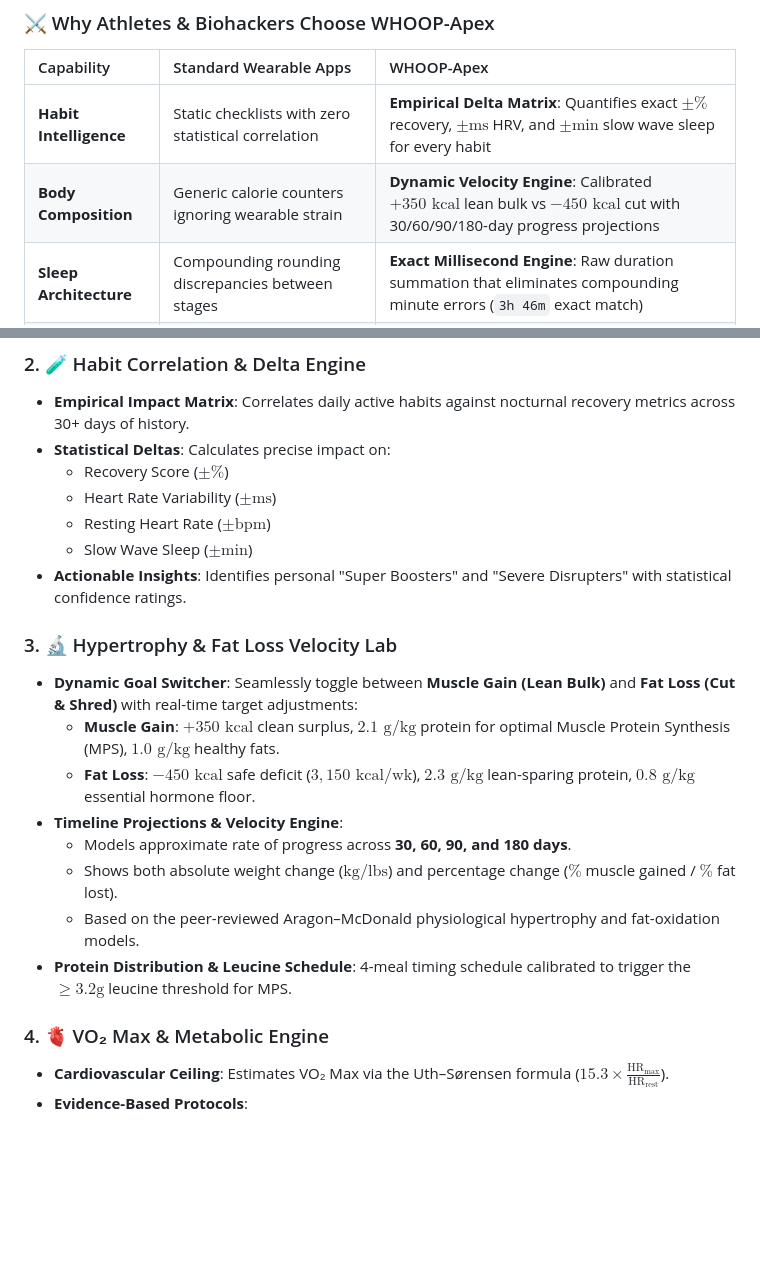
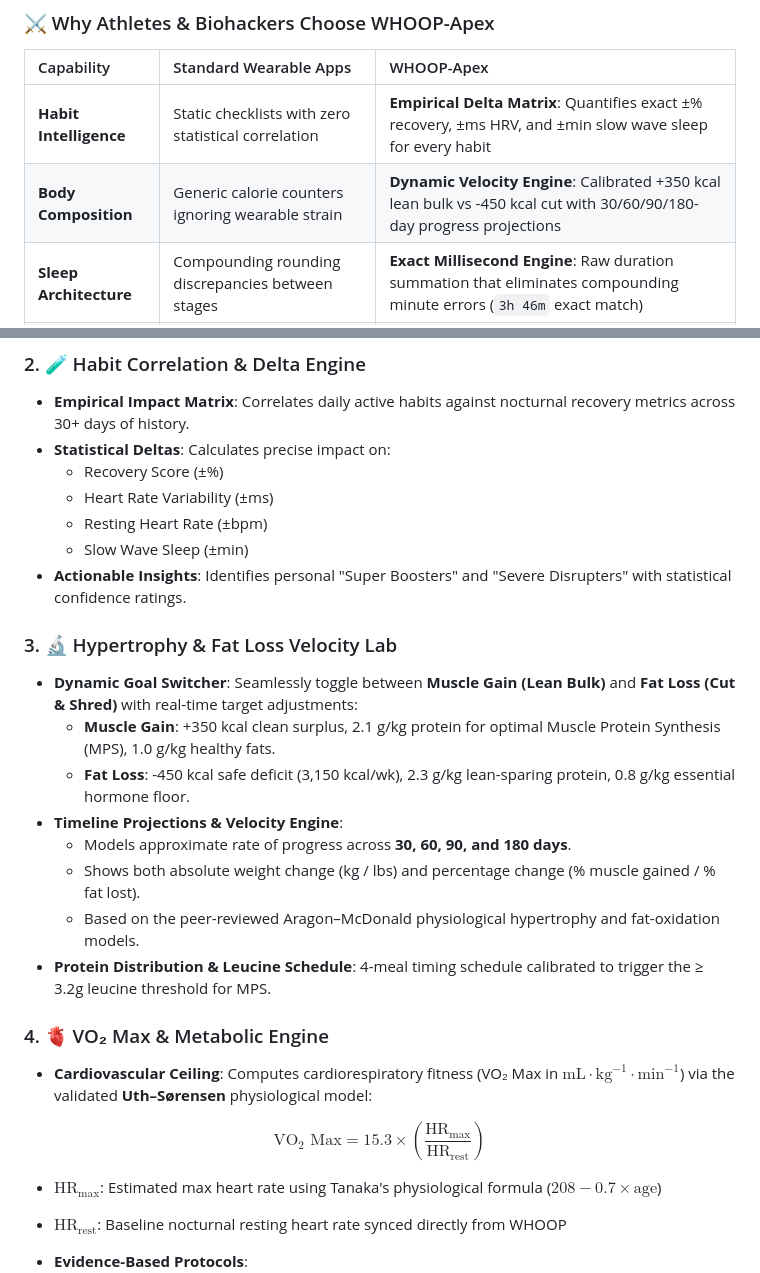
Before and after one commit to Hruthik9/Whoop-Apex, a Markdown page: README.md, 2 parts joined by grey strips. Drawn GitHub-style; blank space fills up the shorter version.

Commit message:
docs: format VO2 Max formula using compiled MathJax block and clean typography

```diff
--- a/README.md
+++ b/README.md
@@ -44,8 +44,8 @@ Most fitness trackers leave you with unanswered questions:
 
 | Capability | Standard Wearable Apps | WHOOP-Apex |
 | :--- | :--- | :--- |
-| **Habit Intelligence** | Static checklists with zero statistical correlation | **Empirical Delta Matrix**: Quantifies exact $\pm\%$ recovery, $\pm\text{ms}$ HRV, and $\pm\text{min}$ slow wave sleep for every habit |
-| **Body Composition** | Generic calorie counters ignoring wearable strain | **Dynamic Velocity Engine**: Calibrated $+350\text{ kcal}$ lean bulk vs $-450\text{ kcal}$ cut with 30/60/90/180-day progress projections |
+| **Habit Intelligence** | Static checklists with zero statistical correlation | **Empirical Delta Matrix**: Quantifies exact ±% recovery, ±ms HRV, and ±min slow wave sleep for every habit |
+| **Body Composition** | Generic calorie counters ignoring wearable strain | **Dynamic Velocity Engine**: Calibrated +350 kcal lean bulk vs -450 kcal cut with 30/60/90/180-day progress projections |
 | **Sleep Architecture** | Compounding rounding discrepancies between stages | **Exact Millisecond Engine**: Raw duration summation that eliminates compounding minute errors (`3h 46m` exact match) |
 | **Cardio Ceiling** | Vague cardiovascular load scores | **VO₂ Max & Protocols**: Uth–Sørensen calculation with Norwegian 4x4 and Zone 2 polarized training plans |
 | **Data Privacy** | Cloud telemetry, third-party trackers, ad monetization | **100% Sovereign & Local**: Zero external tracking, zero cloud telemetry, self-hosted on your machine |
@@ -72,24 +72,32 @@ Designed with an ultra-minimalist, distraction-free interface inspired by profes
 ### 2. 🧪 Habit Correlation & Delta Engine
 - **Empirical Impact Matrix**: Correlates daily active habits against nocturnal recovery metrics across 30+ days of history.
 - **Statistical Deltas**: Calculates precise impact on:
-  - Recovery Score ($\pm \%$)
-  - Heart Rate Variability ($\pm \text{ms}$)
-  - Resting Heart Rate ($\pm \text{bpm}$)
-  - Slow Wave Sleep ($\pm \text{min}$)
+  - Recovery Score (±%)
+  - Heart Rate Variability (±ms)
+  - Resting Heart Rate (±bpm)
+  - Slow Wave Sleep (±min)
 - **Actionable Insights**: Identifies personal "Super Boosters" and "Severe Disrupters" with statistical confidence ratings.
 
 ### 3. 🔬 Hypertrophy & Fat Loss Velocity Lab
 - **Dynamic Goal Switcher**: Seamlessly toggle between **Muscle Gain (Lean Bulk)** and **Fat Loss (Cut & Shred)** with real-time target adjustments:
-  - **Muscle Gain**: $+350\text{ kcal}$ clean surplus, $2.1\text{ g/kg}$ protein for optimal Muscle Protein Synthesis (MPS), $1.0\text{ g/kg}$ healthy fats.
-  - **Fat Loss**: $-450\text{ kcal}$ safe deficit ($3,150\text{ kcal/wk}$), $2.3\text{ g/kg}$ lean-sparing protein, $0.8\text{ g/kg}$ essential hormone floor.
+  - **Muscle Gain**: +350 kcal clean surplus, 2.1 g/kg protein for optimal Muscle Protein Synthesis (MPS), 1.0 g/kg healthy fats.
+  - **Fat Loss**: -450 kcal safe deficit (3,150 kcal/wk), 2.3 g/kg lean-sparing protein, 0.8 g/kg essential hormone floor.
 - **Timeline Projections & Velocity Engine**:
   - Models approximate rate of progress across **30, 60, 90, and 180 days**.
-  - Shows both absolute weight change ($\text{kg} / \text{lbs}$) and percentage change ($\%$ muscle gained / $\%$ fat lost).
+  - Shows both absolute weight change (kg / lbs) and percentage change (% muscle gained / % fat lost).
   - Based on the peer-reviewed Aragon–McDonald physiological hypertrophy and fat-oxidation models.
-- **Protein Distribution & Leucine Schedule**: 4-meal timing schedule calibrated to trigger the $\ge 3.2\text{g}$ leucine threshold for MPS.
+- **Protein Distribution & Leucine Schedule**: 4-meal timing schedule calibrated to trigger the ≥ 3.2g leucine threshold for MPS.
 
 ### 4. 🫀 VO₂ Max & Metabolic Engine
-- **Cardiovascular Ceiling**: Estimates VO₂ Max via the Uth–Sørensen formula ($15.3 \times \frac{\text{HR}_{\text{max}}}{\text{HR}_{\text{rest}}}$).
+- **Cardiovascular Ceiling**: Computes cardiorespiratory fitness (VO₂ Max in $\text{mL}\cdot\text{kg}^{-1}\cdot\text{min}^{-1}$) via the validated **Uth–Sørensen** physiological model:
+
+$$
+\text{VO}_2\text{ Max} = 15.3 \times \left( \frac{\text{HR}_{\text{max}}}{\text{HR}_{\text{rest}}} \right)
+$$
+
+  - **$\text{HR}_{\text{max}}$**: Estimated max heart rate using Tanaka's physiological formula ($208 - 0.7 \times \text{age}$)
+  - **$\text{HR}_{\text{rest}}$**: Baseline nocturnal resting heart rate synced directly from WHOOP
+
 - **Evidence-Based Protocols**:
   - **Norwegian 4x4 (Gold Standard)**: 4 rounds of 4 min at 90–95% HRmax with 3 min Zone 2 active recovery.
   - **Zone 2 Polarized Base**: 45–60 min at 60–70% HRmax to build mitochondrial density and lipid oxidation.
```
Also changed, not shown: other parts of README.md (+1 -1 lines).
